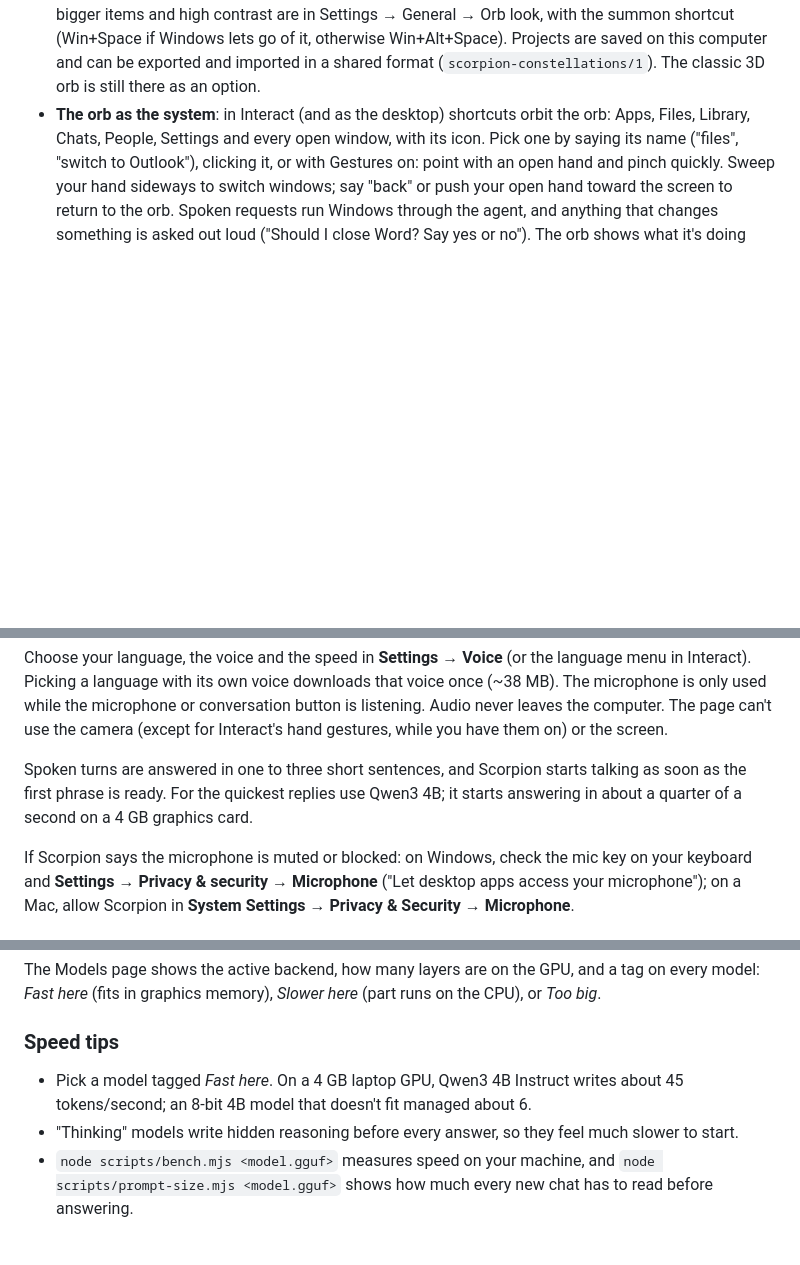
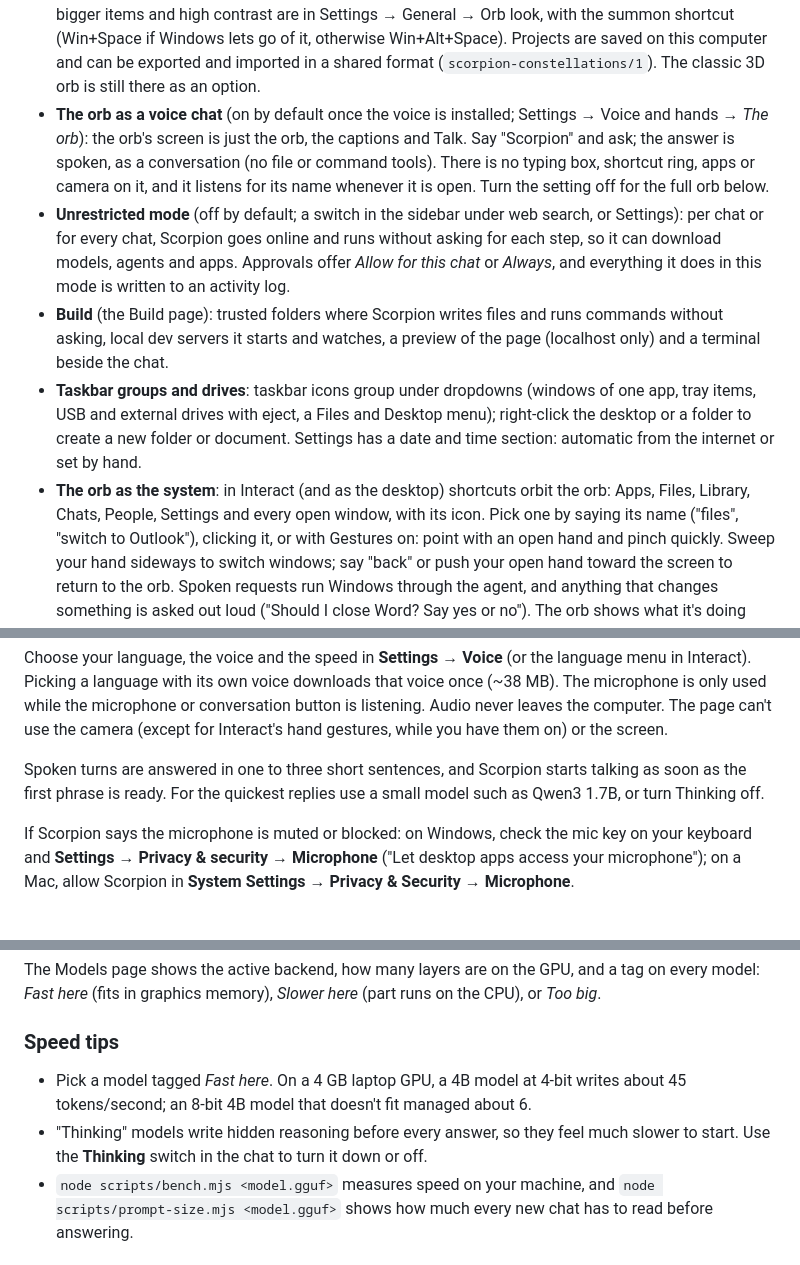
Before and after one commit to dmotionstudio-stack/scorpion, a Markdown page: README.md, 3 parts joined by grey strips. Rendered like a GitHub page; blank space fills up the shorter version.

Commit message:
README: current models, Thinking switch, voice-only orb, Unrestricted mode, Build, taskbar groups

```diff
--- a/README.md
+++ b/README.md
@@ -206,6 +205,22 @@ internet connection to chat.
   (Win+Space if Windows lets go of it, otherwise Win+Alt+Space). Projects are saved on
   this computer and can be exported and imported in a shared format
   (`scorpion-constellations/1`). The classic 3D orb is still there as an option.
+- **The orb as a voice chat** (on by default once the voice is installed; Settings →
+  Voice and hands → *The orb*): the orb's screen is just the orb, the captions and
+  Talk. Say "Scorpion" and ask; the answer is spoken, as a conversation (no file or
+  command tools). There is no typing box, shortcut ring, apps or camera on it, and it
+  listens for its name whenever it is open. Turn the setting off for the full orb below.
+- **Unrestricted mode** (off by default; a switch in the sidebar under web search, or
+  Settings): per chat or for every chat, Scorpion goes online and runs without asking
+  for each step, so it can download models, agents and apps. Approvals offer *Allow for
+  this chat* or *Always*, and everything it does in this mode is written to an activity log.
+- **Build** (the Build page): trusted folders where Scorpion writes files and runs
+  commands without asking, local dev servers it starts and watches, a preview of the
+  page (localhost only) and a terminal beside the chat.
+- **Taskbar groups and drives**: taskbar icons group under dropdowns (windows of one
+  app, tray items, USB and external drives with eject, a Files and Desktop menu); right-click
+  the desktop or a folder to create a new folder or document. Settings has a date and
+  time section: automatic from the internet or set by hand.
 - **The orb as the system**: in Interact (and as the desktop) shortcuts orbit the orb:
   Apps, Files, Library, Chats, People, Settings and every open window, with its icon.
   Pick one by saying its name ("files", "switch to Outlook"), clicking it, or with
@@ -433,8 +448,8 @@ Audio never leaves the computer. The page can't use the camera (except for
 Interact's hand gestures, while you have them on) or the screen.
 
 Spoken turns are answered in one to three short sentences, and Scorpion starts
-talking as soon as the first phrase is ready. For the quickest replies use Qwen3
-4B; it starts answering in about a quarter of a second on a 4 GB graphics card.
+talking as soon as the first phrase is ready. For the quickest replies use a small
+model such as Qwen3 1.7B, or turn Thinking off.
 
 If Scorpion says the microphone is muted or blocked: on Windows, check the mic
 key on your keyboard and **Settings → Privacy & security → Microphone** ("Let
@@ -603,10 +622,10 @@ and a tag on every model: *Fast here* (fits in graphics memory), *Slower here*
 
 ### Speed tips
 
-- Pick a model tagged *Fast here*. On a 4 GB laptop GPU, Qwen3 4B Instruct writes about
-  45 tokens/second; an 8-bit 4B model that doesn't fit managed about 6.
+- Pick a model tagged *Fast here*. On a 4 GB laptop GPU, a 4B model at 4-bit writes
+  about 45 tokens/second; an 8-bit 4B model that doesn't fit managed about 6.
 - "Thinking" models write hidden reasoning before every answer, so they feel
-  much slower to start.
+  much slower to start. Use the **Thinking** switch in the chat to turn it down or off.
 - `node scripts/bench.mjs <model.gguf>` measures speed on your machine, and
   `node scripts/prompt-size.mjs <model.gguf>` shows how much every new chat
   has to read before answering.
```
Also changed, not shown: other parts of README.md (+7 -4 lines).
